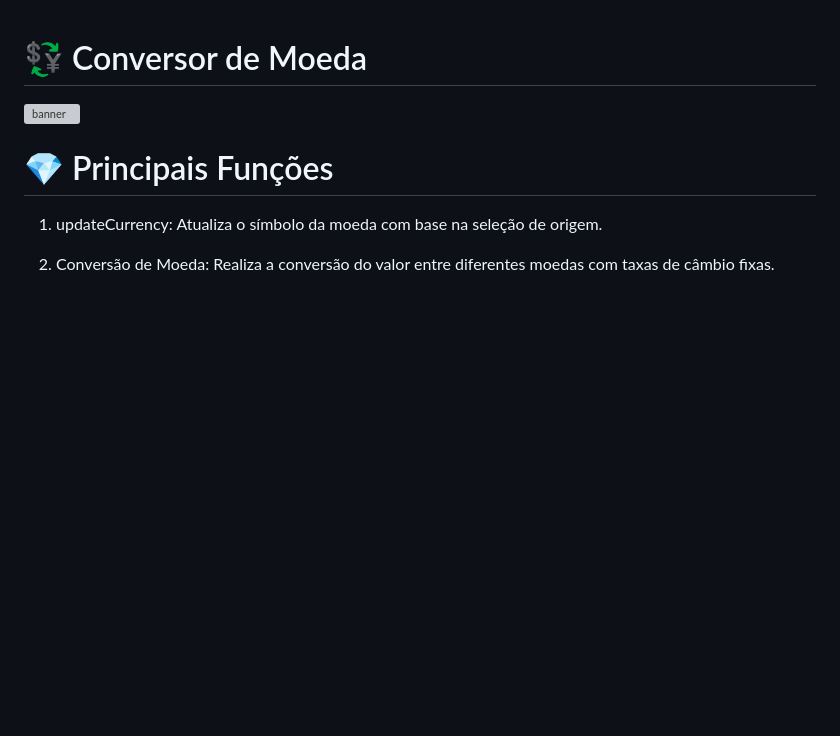
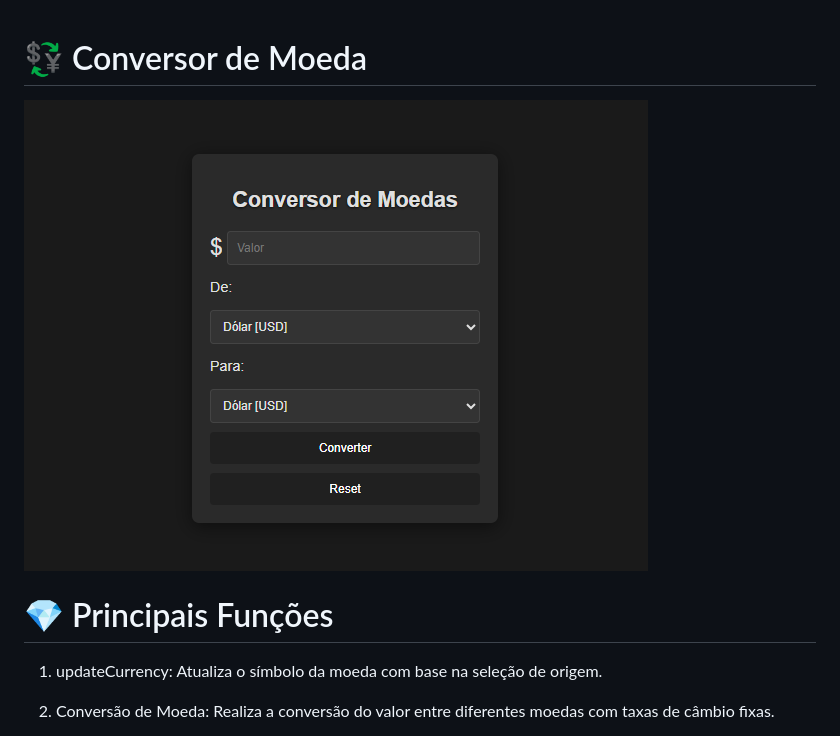
Before and after one commit to SarahLSilva/ConversorDeMoeda, a Markdown page: README.md, the part around the change. Drawn GitHub-style; pictures changed too: img/Captura de tela 2024-11-01 082615.png (added); blank space fills up the shorter version; grey boxes are pictures that could not be loaded.

Commit message:
adiciona imagem

```diff
--- a/README.md
+++ b/README.md
@@ -1,6 +1,6 @@
 # 💱 Conversor de Moeda
 
-![banner](img/)
+![banner](img/Captura%20de%20tela%202024-11-01%20082615.png)
 
 # 💎 Principais Funções
 
```
